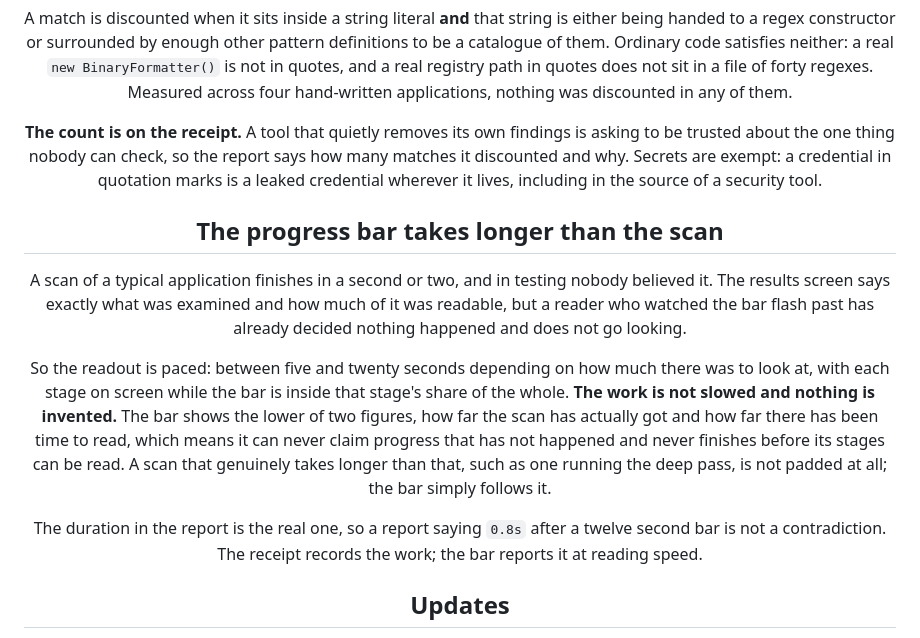
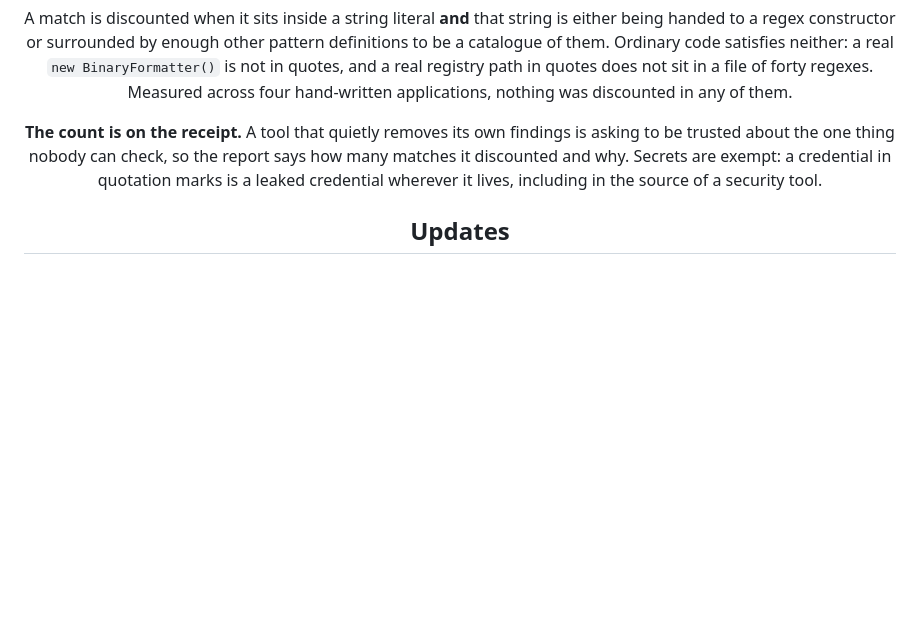
Before and after one commit to Kailoren/Halation, a Markdown page: README.md, the part around the change. GitHub-like rendering; blank space fills up the shorter version.

```diff
--- a/README.md
+++ b/README.md
@@ -334,23 +334,6 @@ trusted about the one thing nobody can check, so the report says how many matche
 and why. Secrets are exempt: a credential in quotation marks is a leaked credential wherever it
 lives, including in the source of a security tool.
 
-## The progress bar takes longer than the scan
-
-A scan of a typical application finishes in a second or two, and in testing nobody believed it.
-The results screen says exactly what was examined and how much of it was readable, but a reader
-who watched the bar flash past has already decided nothing happened and does not go looking.
-
-So the readout is paced: between five and twenty seconds depending on how much there was to
-look at, with each stage on screen while the bar is inside that stage's share of the whole.
-**The work is not slowed and nothing is invented.** The bar shows the lower of two figures, how
-far the scan has actually got and how far there has been time to read, which means it can never
-claim progress that has not happened and never finishes before its stages can be read. A scan
-that genuinely takes longer than that, such as one running the deep pass, is not padded at all;
-the bar simply follows it.
-
-The duration in the report is the real one, so a report saying `0.8s` after a twelve second bar
-is not a contradiction. The receipt records the work; the bar reports it at reading speed.
-
 ## Updates
 
 On startup Halation asks GitHub for the public release list and compares it with the build
```
